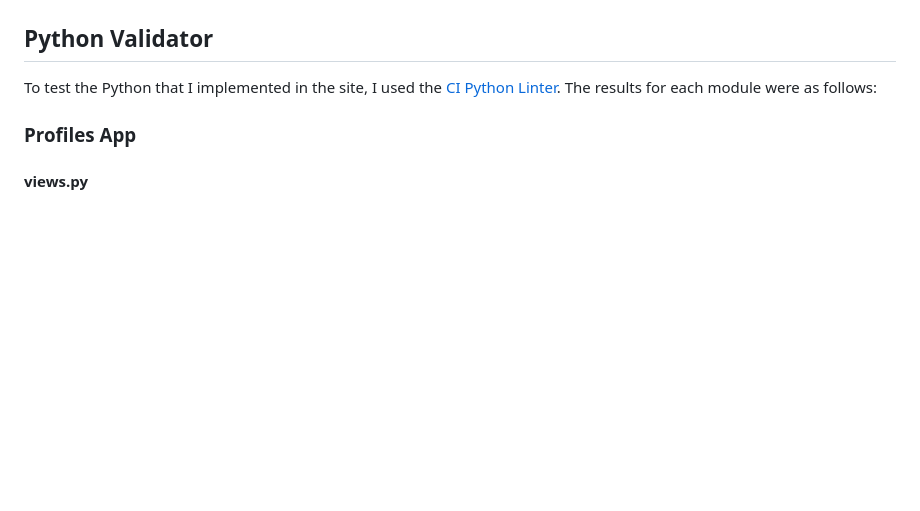
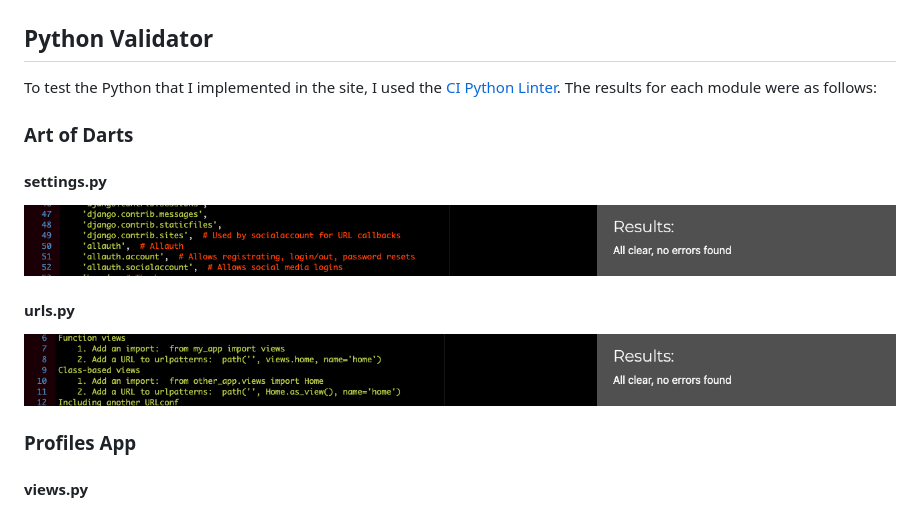
Before and after one commit to CamRaff/MP4-ArtOfDarts, a Markdown page: TESTING.md, the part around the change. GitHub-like rendering; pictures changed too: readme_images/settings-pylint.png (added), readme_images/urls-pylint.png (added); blank space fills up the shorter version.

Commit message:
added lint results for main settings and urls

```diff
--- a/TESTING.md
+++ b/TESTING.md
@@ -108,6 +108,16 @@ To test the JavaScript file used in the site, I used [JSHint](https://jshint.com
 ## Python Validator
 
 To test the Python that I implemented in the site, I used the [CI Python Linter](https://pep8ci.herokuapp.com/). The results for each module were as follows:
+
+### Art of Darts
+
+#### settings.py
+
+<img src="readme_images/settings-pylint.png" height="100">
+
+#### urls.py
+
+<img src="readme_images/urls-pylint.png" height="100">
 
 ### Profiles App
 
```
